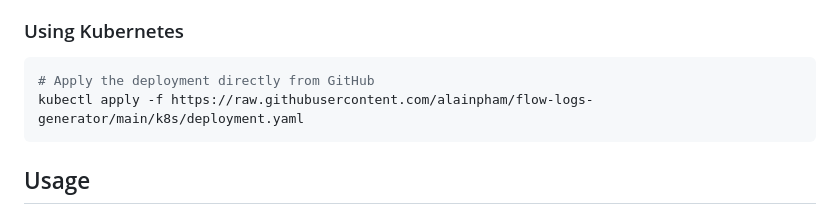
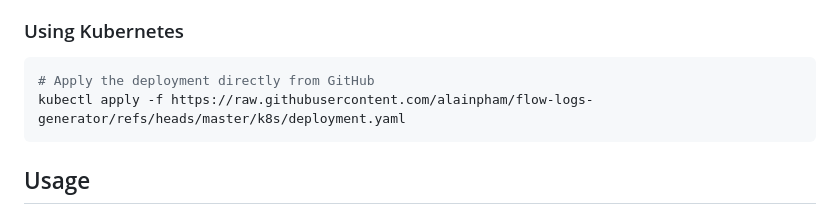
Before and after one commit to alainpham/flow-logs-generator, a Markdown page: README.md, the part around the change. Rendered like a GitHub page.

Commit message:
readme deploy k8s

````diff
--- a/README.md
+++ b/README.md
@@ -33,7 +33,7 @@ docker run -p 8123:8123 -v $(pwd)/my-config.json:/app/config/default.json alainp
 
 ```bash
 # Apply the deployment directly from GitHub
-kubectl apply -f https://raw.githubusercontent.com/alainpham/flow-logs-generator/main/k8s/deployment.yaml
+kubectl apply -f https://raw.githubusercontent.com/alainpham/flow-logs-generator/refs/heads/master/k8s/deployment.yaml
 ```
 
 
````
